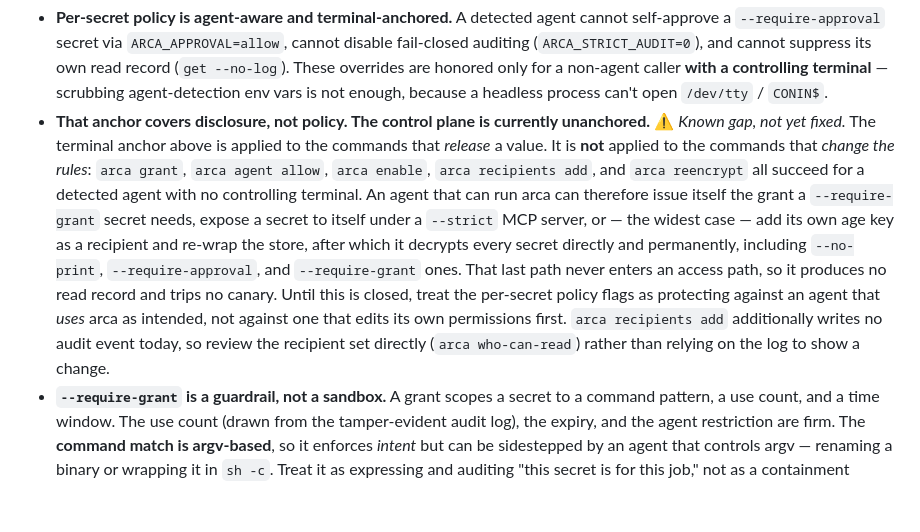
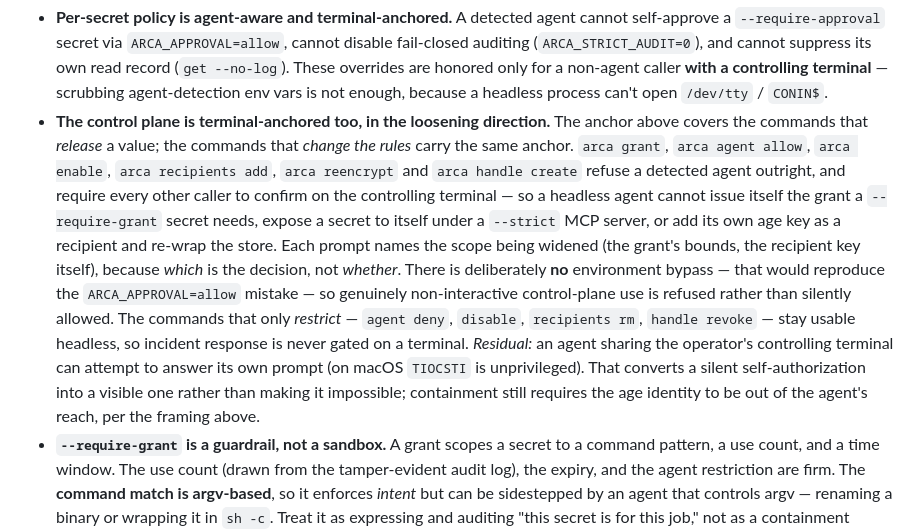
Before and after one commit to arenzana/arca, a Markdown page: SECURITY.md, the part around the change. Rendered like a GitHub page; blank space fills up the shorter version.

```diff
--- a/SECURITY.md
+++ b/SECURITY.md
@@ -54,19 +54,22 @@ With that framing, the controls are:
   (`get --no-log`). These overrides are honored only for a non-agent caller **with a
   controlling terminal** — scrubbing agent-detection env vars is not enough, because a
   headless process can't open `/dev/tty` / `CONIN$`.
-- **That anchor covers disclosure, not policy. The control plane is currently unanchored.**
-  ⚠ *Known gap, not yet fixed.* The terminal anchor above is applied to the commands that
-  *release* a value. It is **not** applied to the commands that *change the rules*: `arca grant`,
-  `arca agent allow`, `arca enable`, `arca recipients add`, and `arca reencrypt` all succeed for a
-  detected agent with no controlling terminal. An agent that can run arca can therefore issue
-  itself the grant a `--require-grant` secret needs, expose a secret to itself under a `--strict`
-  MCP server, or — the widest case — add its own age key as a recipient and re-wrap the store,
-  after which it decrypts every secret directly and permanently, including `--no-print`,
-  `--require-approval`, and `--require-grant` ones. That last path never enters an access path, so
-  it produces no read record and trips no canary. Until this is closed, treat the per-secret policy
-  flags as protecting against an agent that *uses* arca as intended, not against one that edits its
-  own permissions first. `arca recipients add` additionally writes no audit event today, so review
-  the recipient set directly (`arca who-can-read`) rather than relying on the log to show a change.
+- **The control plane is terminal-anchored too, in the loosening direction.** The anchor above
+  covers the commands that *release* a value; the commands that *change the rules* carry the same
+  anchor. `arca grant`, `arca agent allow`, `arca enable`, `arca recipients add`, `arca reencrypt`
+  and `arca handle create` refuse a detected agent outright, and require every other caller to
+  confirm on the controlling terminal — so a headless agent cannot issue itself the grant a
+  `--require-grant` secret needs, expose a secret to itself under a `--strict` MCP server, or add
+  its own age key as a recipient and re-wrap the store. Each prompt names the scope being widened
+  (the grant's bounds, the recipient key itself), because *which* is the decision, not *whether*.
+  There is deliberately **no** environment bypass — that would reproduce the `ARCA_APPROVAL=allow`
+  mistake — so genuinely non-interactive control-plane use is refused rather than silently allowed.
+  The commands that only *restrict* — `agent deny`, `disable`, `recipients rm`, `handle revoke` —
+  stay usable headless, so incident response is never gated on a terminal.
+  *Residual:* an agent sharing the operator's controlling terminal can attempt to answer its own
+  prompt (on macOS `TIOCSTI` is unprivileged). That converts a silent self-authorization into a
+  visible one rather than making it impossible; containment still requires the age identity to be
+  out of the agent's reach, per the framing above.
 - **`--require-grant` is a guardrail, not a sandbox.** A grant scopes a secret to a command
   pattern, a use count, and a time window. The use count (drawn from the tamper-evident audit
   log), the expiry, and the agent restriction are firm. The **command match is argv-based**, so it
```
Also changed, not shown: CHANGELOG.md (+21 -3 lines), docs/THREAT-MODEL.md (+60 -31 lines).
